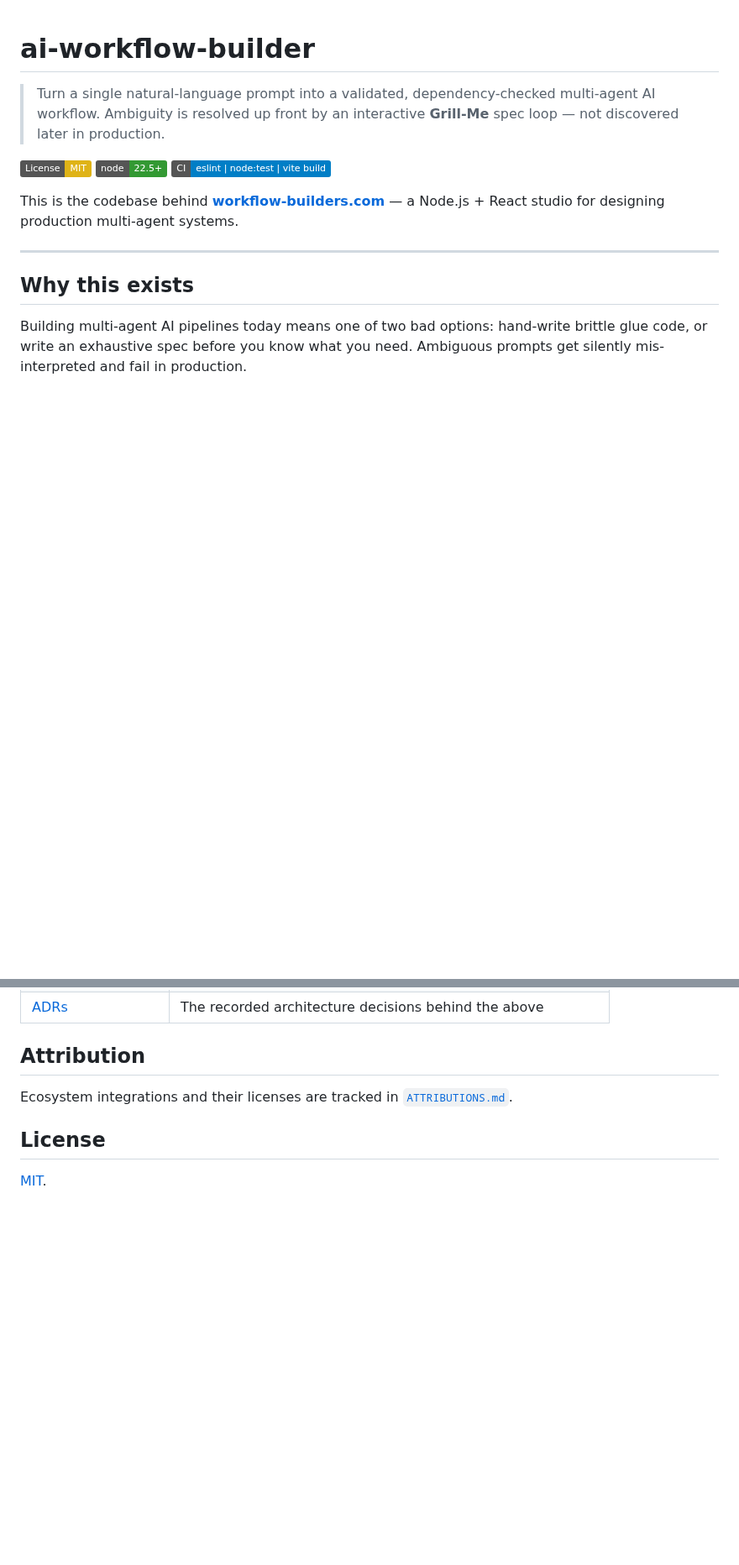
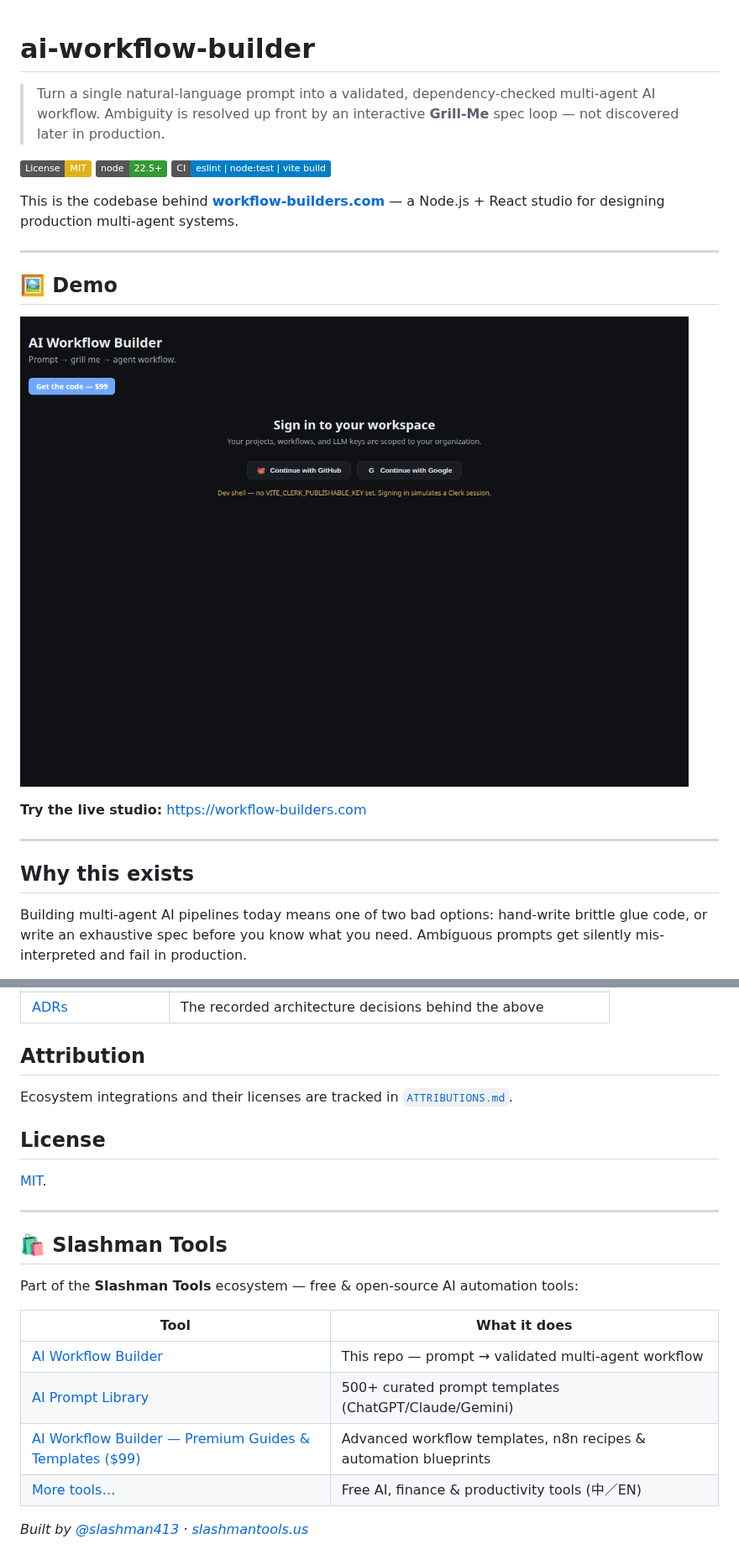
Before and after one commit to slashman413/ai-workflow-builder, a Markdown page: README.md, 2 parts joined by grey strips. Shown at 84% size. Drawn GitHub-style; pictures changed too: workflow-builder-demo.png (added); badges without logos; blank space fills up the shorter version.

Commit message:
docs: OSS packaging — demo screenshot + Slashman Tools UTM footer
- Add live demo screenshot (workflow-builders.com capture)
- Add Slashman Tools ecosystem footer with UTM-tagged premium CTA

```diff
--- a/README.md
+++ b/README.md
@@ -8,6 +8,14 @@
 
 This is the codebase behind **[workflow-builders.com](https://workflow-builders.com)** — a
 Node.js + React studio for designing production multi-agent systems.
+
+---
+
+## 🖼️ Demo
+
+![AI Workflow Builder demo](workflow-builder-demo.png)
+
+**Try the live studio:** <https://workflow-builders.com>
 
 ---
 
@@ -221,3 +229,18 @@ Ecosystem integrations and their licenses are tracked in [`ATTRIBUTIONS.md`](ATT
 ## License
 
 [MIT](LICENSE).
+
+---
+
+## 🛍️ Slashman Tools
+
+Part of the **Slashman Tools** ecosystem — free & open-source AI automation tools:
+
+| Tool | What it does |
+|------|--------------|
+| [AI Workflow Builder](https://workflow-builders.com) | This repo — prompt → validated multi-agent workflow |
+| [AI Prompt Library](https://slashmantools.us/ai-prompt-library/) | 500+ curated prompt templates (ChatGPT/Claude/Gemini) |
+| [AI Workflow Builder — Premium Guides & Templates ($99)](https://slashmaster6.gumroad.com/l/amwkf?utm_source=github&utm_medium=readme&utm_campaign=ai-workflow-builder) | Advanced workflow templates, n8n recipes & automation blueprints |
+| [More tools…](https://slashmantools.us/tools/) | Free AI, finance & productivity tools (中／EN) |
+
+*Built by [@slashman413](https://github.com/slashman413) · [slashmantools.us](https://slashmantools.us)*
```
